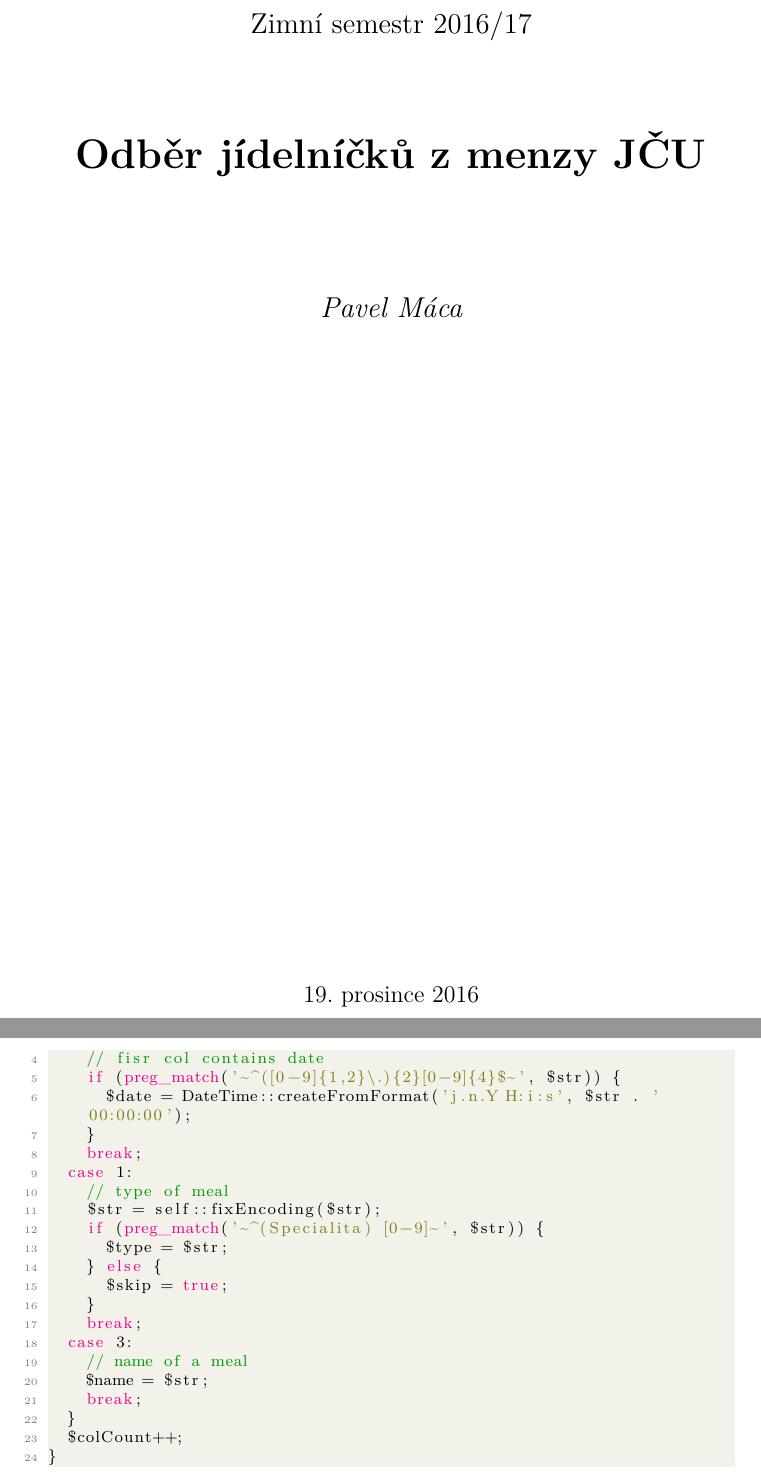
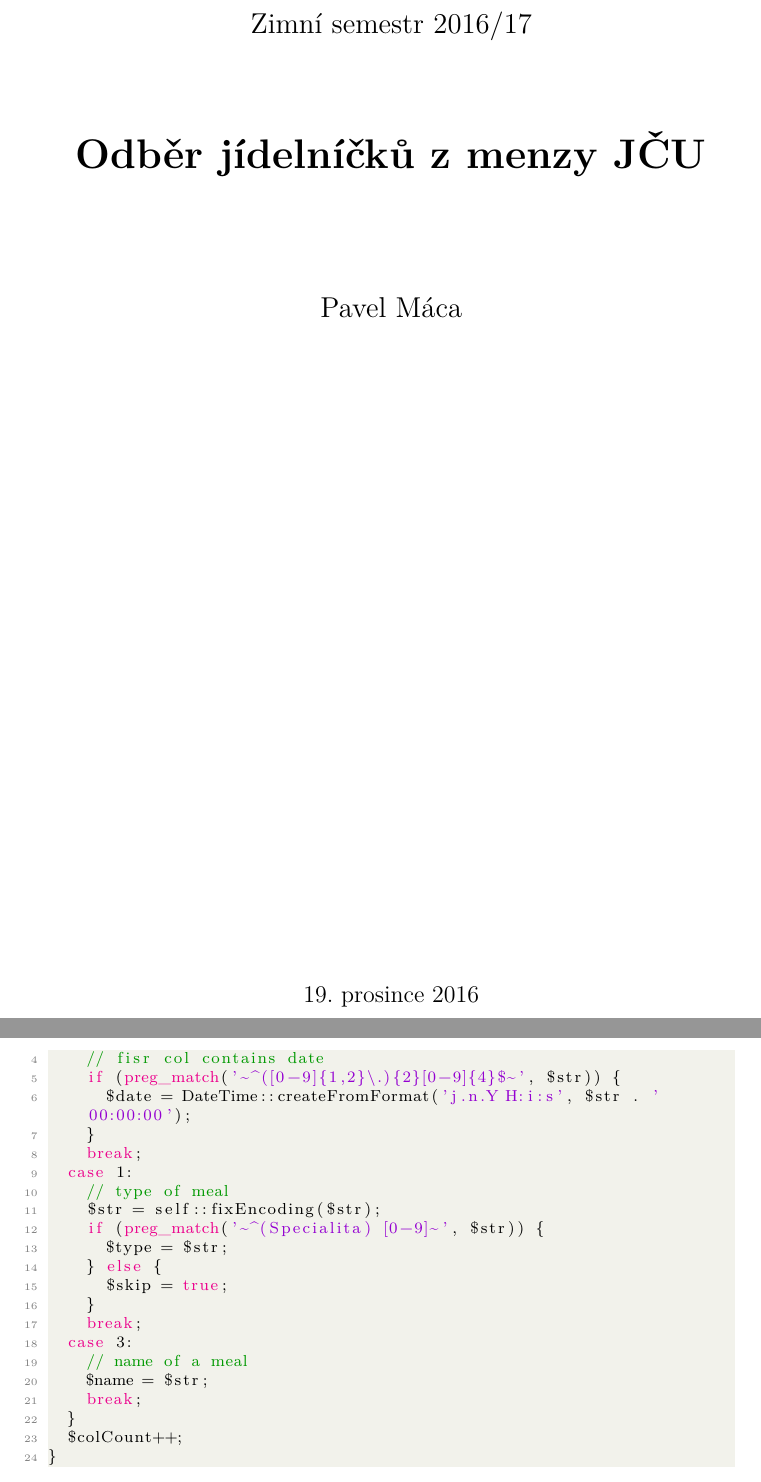
Before and after one commit to pavelmaca/jcu-icanteen-subscribe, a LaTeX document (readme.tex): two parts of pages 1 and 3 of 3, joined at a grey line, cut so that both start at the same text. Compiled offline with XeLaTeX.

Commit message:
Update readme.tex

```diff
--- a/readme.tex
+++ b/readme.tex
@@ -7,7 +7,7 @@
 
 \definecolor{codegreen}{rgb}{0,0.6,0}
 \definecolor{codegray}{rgb}{0.5,0.5,0.5}
-\definecolor{codeyellow}{rgb}{0.5,0.5,0.1}
+\definecolor{codepurple}{rgb}{0.58,0,0.82}
 \definecolor{backcolour}{rgb}{0.95,0.95,0.92}
 
 \lstdefinestyle{mystyle}{
@@ -15,7 +15,7 @@
     commentstyle=\color{codegreen},
     keywordstyle=\color{magenta},
     numberstyle=\tiny\color{codegray},
-    stringstyle=\color{codeyellow},
+    stringstyle=\color{codepurple},
     basicstyle=\footnotesize,
     breakatwhitespace=false,
     breaklines=true,
@@ -44,7 +43,7 @@
 	\vspace{1.5cm}
 	{\huge\bfseries Odběr jídelníčků z menzy JČU\par}
 	\vspace{2cm}
-	{\Large\itshape Pavel Máca\par}
+	{\Large Pavel Máca\par}
 	\vfill
 
 
```
Also changed, not shown: readme.tex (1 more changed lines).
